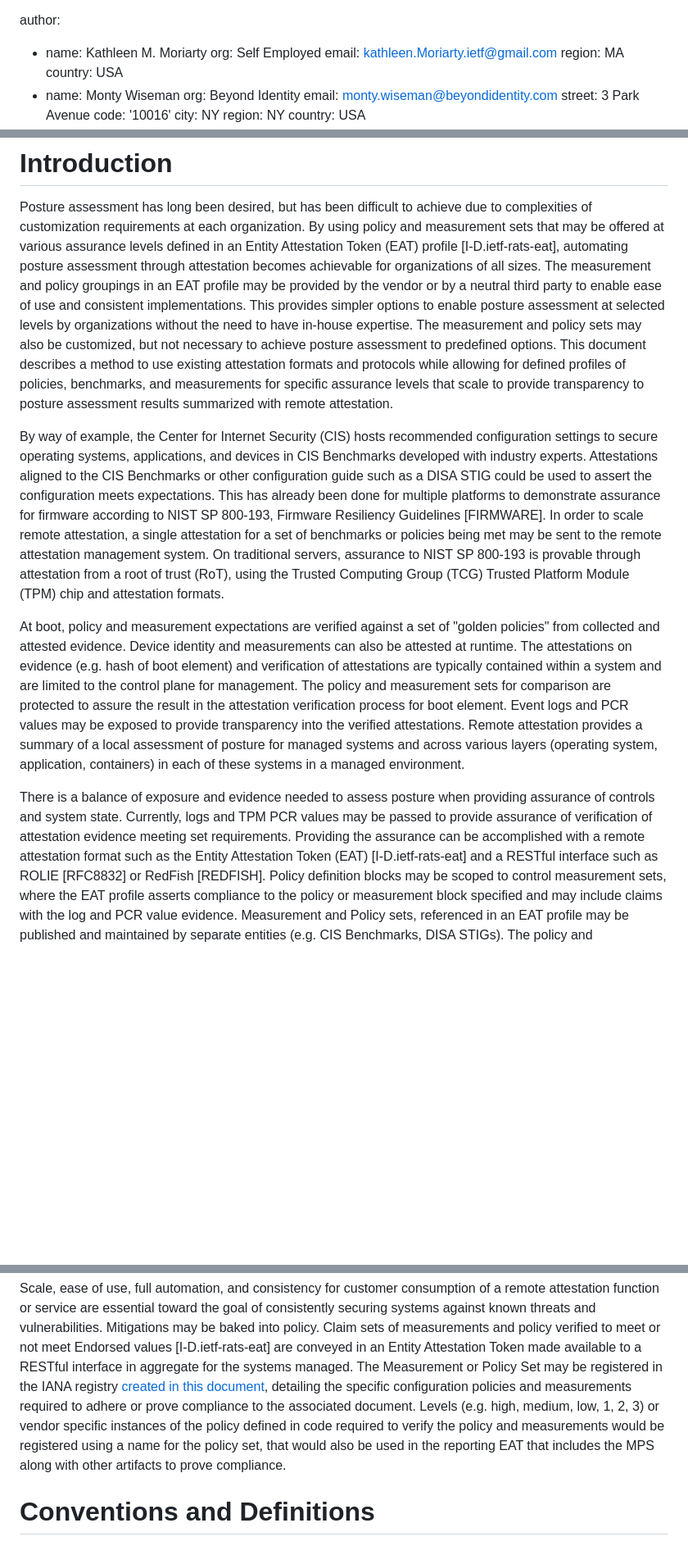
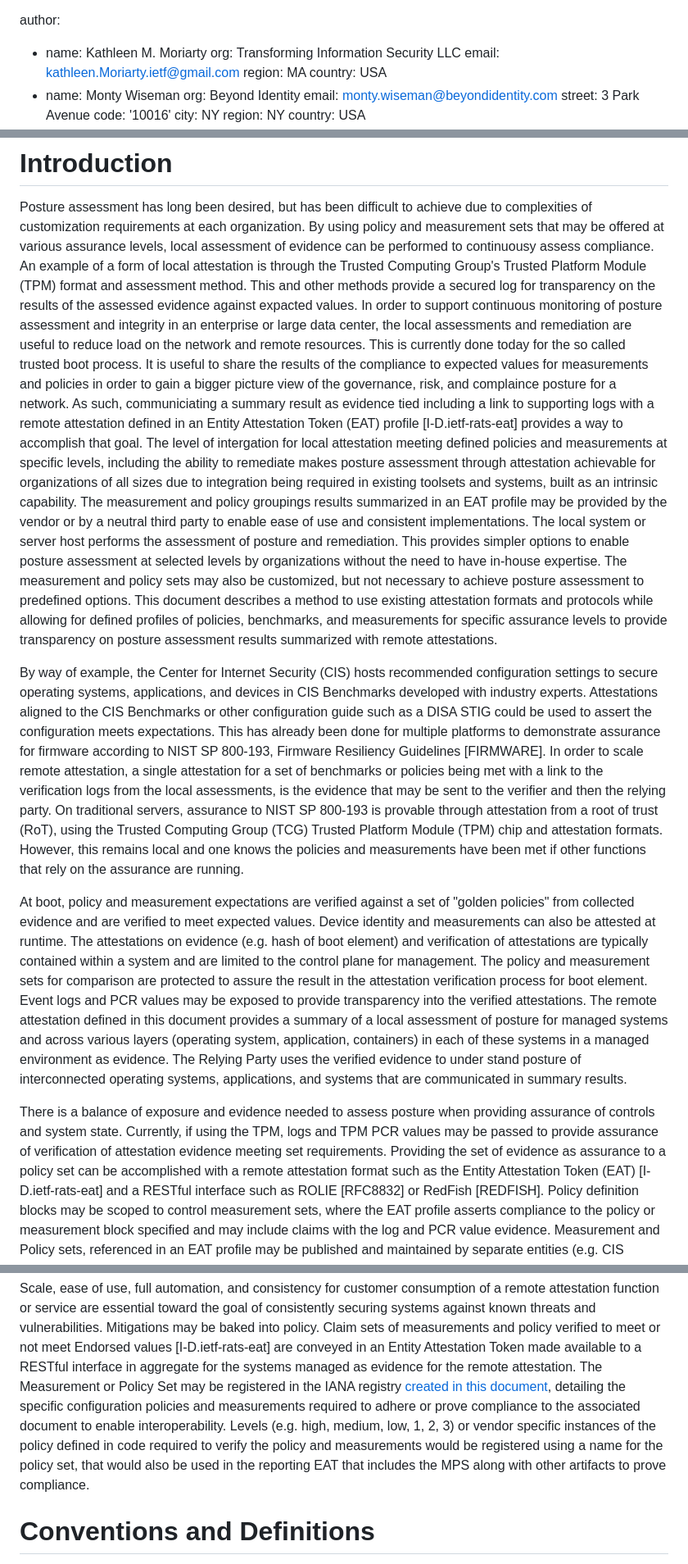
Before and after one commit to aj-stein-nist/draft-moriarty-attestationsets, a Markdown page: draft-moriarty-attestationsets.md, 3 parts joined by grey strips. Shown at 82% size. Drawn GitHub-style; blank space fills up the shorter version.

Commit message:
Update draft-moriarty-attestationsets.md
Amended text for introductory sections to align better with RATS.

```diff
--- a/draft-moriarty-attestationsets.md
+++ b/draft-moriarty-attestationsets.md
@@ -24,7 +24,7 @@ venue:
 
 author:
 - name: Kathleen M. Moriarty
-  org: Self Employed
+  org: Transforming Information Security LLC
   email: kathleen.Moriarty.ietf@gmail.com
   region: MA
   country: USA
@@ -69,25 +69,25 @@ This document establishes a pattern to list sets of benchmarks and controls with
 # Introduction
 
 Posture assessment has long been desired, but has been difficult to achieve due to complexities of customization requirements at each organization.
-By using policy and measurement sets that may be offered at various assurance levels defined in an Entity Attestation Token (EAT) profile [I-D.ietf-rats-eat], automating posture assessment through attestation becomes achievable for organizations of all sizes.
-The measurement and policy groupings in an EAT profile may be provided by the vendor or by a neutral third party to enable ease of use and consistent implementations.
+By using policy and measurement sets that may be offered at various assurance levels, local assessment of evidence can be performed to continuousy assess compliance. An example of a form of local attestation is through the Trusted Computing Group's Trusted Platform Module (TPM) format and assessment method. This and other methods provide a secured log for transparency on the results of the assessed evidence against expacted values. In order to support continuous monitoring of posture assessment and integrity in an enterprise or large data center, the local assessments and remediation are useful to reduce load on the network and remote resources. This is currently done today for the so called trusted boot process. It is useful to share the results of the compliance to expected values for measurements and policies in order to gain a bigger picture view of the governance, risk, and complaince posture for a network. As such, communiciating a summary result as evidence tied including a link to supporting logs with a remote attestation defined in an Entity Attestation Token (EAT) profile [I-D.ietf-rats-eat] provides a way to accomplish that goal. The level of intergation for local attestation meeting defined policies and measurements at specific levels, including the ability to remediate makes posture assessment through attestation achievable for organizations of all sizes due to integration being required in existing toolsets and systems, built as an intrinsic capability.
+The measurement and policy groupings results summarized in an EAT profile may be provided by the vendor or by a neutral third party to enable ease of use and consistent implementations. The local system or server host performs the assessment of posture and remediation.
 This provides simpler options to enable posture assessment at selected levels by organizations without the need to have in-house expertise.
 The measurement and policy sets may also be customized, but not necessary to achieve posture assessment to predefined options.
-This document describes a method to use existing attestation formats and protocols while allowing for defined profiles of policies, benchmarks, and measurements for specific assurance levels that scale to provide transparency to posture assessment results summarized with remote attestation.
+This document describes a method to use existing attestation formats and protocols while allowing for defined profiles of policies, benchmarks, and measurements for specific assurance levels to provide transparency on posture assessment results summarized with remote attestations.
 
 By way of example, the Center for Internet Security (CIS) hosts recommended configuration settings to secure operating systems, applications, and devices in CIS Benchmarks developed with industry experts.
 Attestations aligned to the CIS Benchmarks or other configuration guide such as a DISA STIG could be used to assert the configuration meets expectations.
-This has already been done for multiple platforms to demonstrate assurance for firmware according to NIST SP 800-193, Firmware Resiliency Guidelines [FIRMWARE].  In order to scale remote attestation, a single attestation for a set of benchmarks or policies being met may be sent to the remote attestation management system.
-On traditional servers, assurance to NIST SP 800-193 is provable through attestation from a root of trust (RoT), using the Trusted Computing Group (TCG) Trusted Platform Module (TPM) chip and attestation formats.
+This has already been done for multiple platforms to demonstrate assurance for firmware according to NIST SP 800-193, Firmware Resiliency Guidelines [FIRMWARE].  In order to scale remote attestation, a single attestation for a set of benchmarks or policies being met with a link to the verification logs from the local assessments, is the evidence that may be sent to the verifier and then the relying party.
+On traditional servers, assurance to NIST SP 800-193 is provable through attestation from a root of trust (RoT), using the Trusted Computing Group (TCG) Trusted Platform Module (TPM) chip and attestation formats. However, this remains local and one knows the policies and measurements have been met if other functions that rely on the assurance are running.
 
-At boot, policy and measurement expectations are verified against a set of "golden policies" from collected and attested evidence.  Device identity and measurements can also be attested at runtime.
+At boot, policy and measurement expectations are verified against a set of "golden policies" from collected evidence and are verified to meet expected values.  Device identity and measurements can also be attested at runtime.
 The attestations on evidence (e.g. hash of boot element) and verification of attestations are typically contained within a system and are limited to the control plane for management.
 The policy and measurement sets for comparison are protected to assure the result in the attestation verification process for boot element.
-Event logs and PCR values may be exposed to provide transparency into the verified attestations.  Remote attestation provides a summary of a local assessment of posture for managed systems and across various layers (operating system, application, containers) in each of these systems in a managed environment.
+Event logs and PCR values may be exposed to provide transparency into the verified attestations.  The remote attestation defined in this document provides a summary of a local assessment of posture for managed systems and across various layers (operating system, application, containers) in each of these systems in a managed environment as evidence. The Relying Party uses the verified evidence to under stand posture of interconnected operating systems, applications, and systems that are communicated in summary results.
 
 There is a balance of exposure and evidence needed to assess posture when providing assurance of controls and system state.
-Currently, logs and TPM PCR values may be passed to provide assurance of verification of attestation evidence meeting set requirements.
-Providing the assurance can be accomplished with a remote attestation
+Currently, if using the TPM, logs and TPM PCR values may be passed to provide assurance of verification of attestation evidence meeting set requirements.
+Providing the set of evidence as assurance to a policy set can be accomplished with a remote attestation
 format such as the Entity Attestation Token (EAT) [I-D.ietf-rats-eat]
 and a RESTful interface such as ROLIE [RFC8832] or RedFish [REDFISH].
 Policy definition blocks may be scoped to control measurement sets, where the EAT profile asserts compliance to the policy or measurement block specified and may include claims with the log and PCR value evidence.
@@ -108,7 +108,7 @@ Examples of measurement and policy sets that could be defined in EAT profiles in
 Scale, ease of use, full automation, and consistency for customer consumption of a remote attestation function or service are essential toward the goal of consistently securing systems against known threats and vulnerabilities.
 Mitigations may be baked into policy.
 Claim sets of measurements and policy verified to meet or not meet Endorsed values [I-D.ietf-rats-eat] are conveyed in an Entity Attestation Token made available to a RESTful
-interface in aggregate for the systems managed. The Measurement or Policy Set may be registered in the IANA registry [created in this document](#iana), detailing the specific configuration policies and measurements required to adhere or prove compliance to the associated document. Levels (e.g. high, medium, low, 1, 2, 3) or vendor specific instances of the policy defined in code required to verify the policy and measurements would be registered using a name for the policy set, that would also be used in the reporting EAT that includes the MPS along with other artifacts to prove compliance.
+interface in aggregate for the systems managed as evidence for the remote attestation. The Measurement or Policy Set may be registered in the IANA registry [created in this document](#iana), detailing the specific configuration policies and measurements required to adhere or prove compliance to the associated document to enable interoperability. Levels (e.g. high, medium, low, 1, 2, 3) or vendor specific instances of the policy defined in code required to verify the policy and measurements would be registered using a name for the policy set, that would also be used in the reporting EAT that includes the MPS along with other artifacts to prove compliance.
 
 # Conventions and Definitions
 
```
